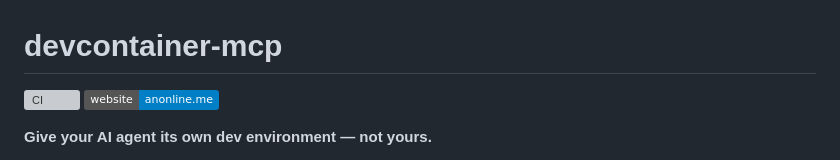
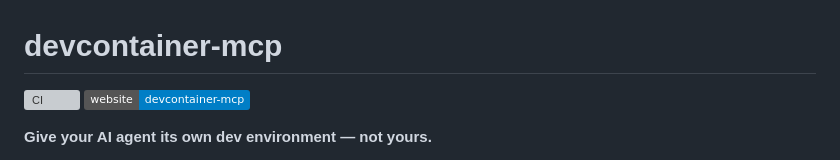
Before and after one commit to aniongithub/devpod-mcp, a Markdown page: README.md, the part around the change. Drawn GitHub-style; badges without logos; grey boxes are pictures that could not be loaded.

Commit message:
Fix website badge text to show devcontainer-mcp

```diff
--- a/README.md
+++ b/README.md
@@ -1,7 +1,7 @@
 # devcontainer-mcp
 
 [![CI](https://github.com/aniongithub/devcontainer-mcp/actions/workflows/ci.yml/badge.svg)](https://github.com/aniongithub/devcontainer-mcp/actions/workflows/ci.yml)
-[![Website](https://img.shields.io/badge/website-anonline.me-blue)](https://www.anonline.me/devcontainer-mcp)
+[![Website](https://img.shields.io/badge/website-devcontainer--mcp-blue)](https://www.anonline.me/devcontainer-mcp)
 
 **Give your AI agent its own dev environment — not yours.**
 
```
